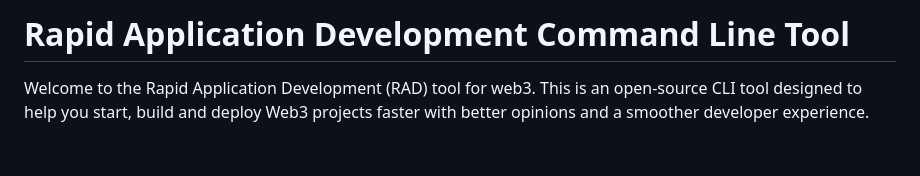
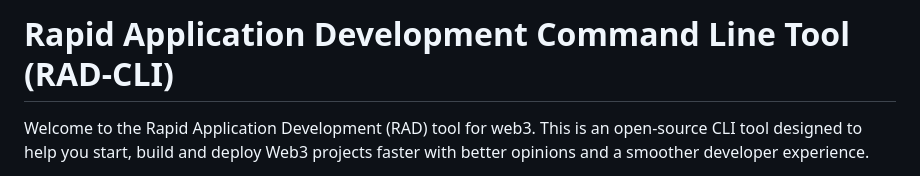
Before and after one commit to Consensys/rad-cli, a Markdown page: README.md, the part around the change. Drawn GitHub-style; blank space fills up the shorter version.

```diff
--- a/README.md
+++ b/README.md
@@ -1,4 +1,4 @@
-# Rapid Application Development Command Line Tool
+# Rapid Application Development Command Line Tool (RAD-CLI)
 
 Welcome to the Rapid Application Development (RAD) tool for web3. This is an open-source CLI tool designed to help you start, build and deploy Web3 projects faster with better opinions and a smoother developer experience.
 
```
